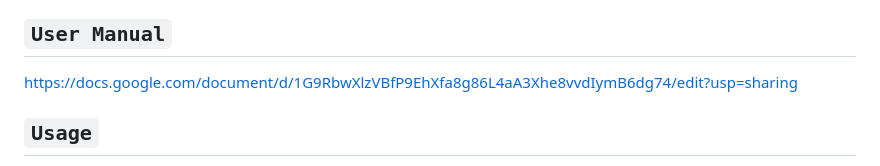
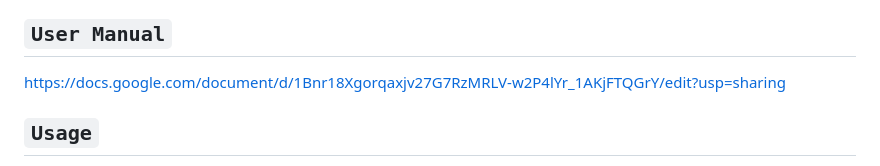
Before and after one commit to mohsinkhan85090/VoiceBrowse, a Markdown page: README.md, the part around the change. GitHub-like rendering.

```diff
--- a/README.md
+++ b/README.md
@@ -45,7 +45,7 @@ By incorporating these features, VoiceBrowse aims to revolutionize your browsing
 9. Good to go.
 
 ## `User Manual`
-https://docs.google.com/document/d/1G9RbwXlzVBfP9EhXfa8g86L4aA3Xhe8vvdIymB6dg74/edit?usp=sharing
+https://docs.google.com/document/d/1Bnr18Xgorqaxjv27G7RzMRLV-w2P4lYr_1AKjFTQGrY/edit?usp=sharing
 ## `Usage`
 
 1. Voice Navigation: With VoiceBrowse, you can navigate through your tabs and bookmarks using voice commands, eliminating the need for manual clicking and scrolling. It provides a hands-free and intuitive browsing experience.
```
